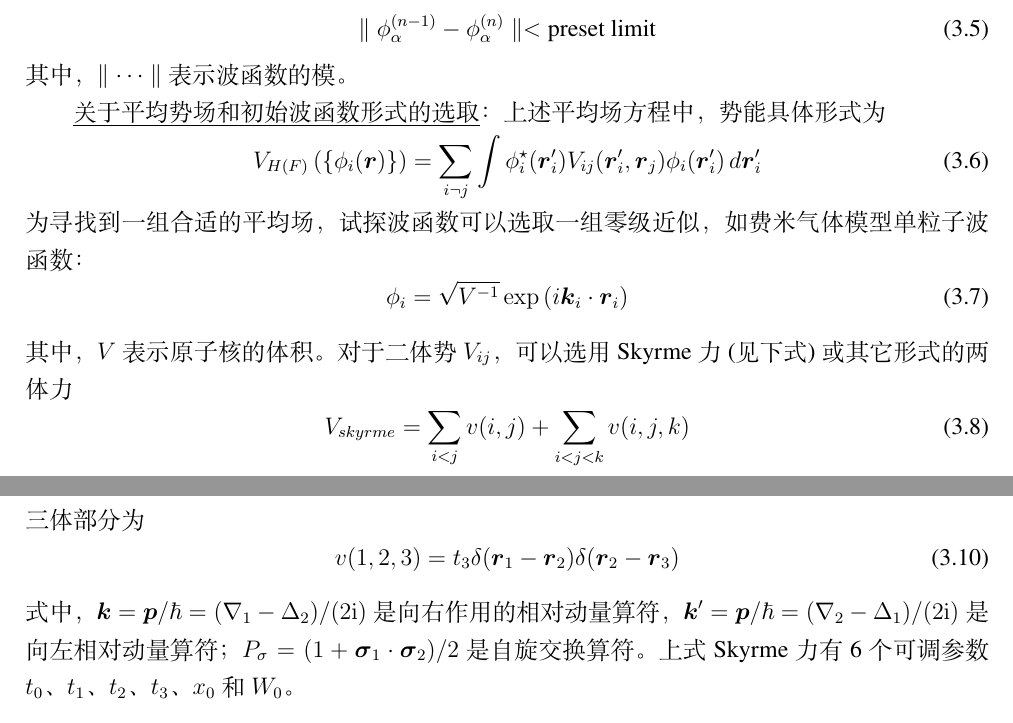
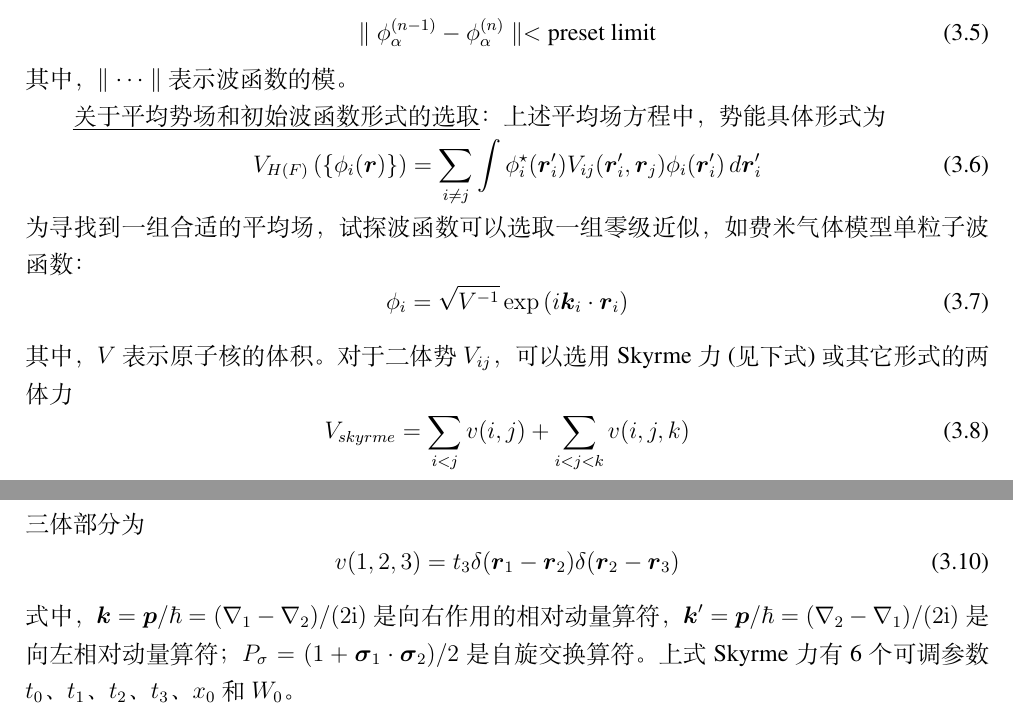
Before and after one commit to newstain/note-on-nuclear, a LaTeX book (np.tex, which reads chapter/chapter-3.tex): two parts of pages 7 and 8 of 12, joined at a grey line, cut so that both start at the same text. Compiled offline with XeLaTeX; a missing font is replaced by an installed copy or a similar font.

Commit message:
a little change

```diff
--- a/chapter/chapter-3.tex
+++ b/chapter/chapter-3.tex
@@ -142,7 +142,7 @@ $V_{H(F)}^{0}$；完成上述步骤后，我们将试探波函数和初始势场
 
 \uline{关于平均势场和初始波函数形式的选取}：上述平均场方程中，势能具体形式为
 \begin{equation}
-    V_{H(F)}\left( \left\{ \phi_i(\bm{r}) \right\} \right) = \sum_{i \neg j} \int
+    V_{H(F)}\left( \left\{ \phi_i(\bm{r}) \right\} \right) = \sum_{i \neq j} \int
     \phi_i^{\star}(\bm{r}_i^{\prime}) V_{ij}(\bm{r}_i^{\prime}, \bm{r}_j) \phi_{i}(\bm{r}_i^{\prime})
     \,d\bm{r}_i^{\prime}
     \label{eq:mean-field}
@@ -174,8 +174,8 @@ $V_{H(F)}^{0}$；完成上述步骤后，我们将试探波函数和初始势场
     v(1, 2, 3) = t_3 \delta(\bm{r}_1 - \bm{r}_2) \delta(\bm{r}_2 - \bm{r}_3)
     \label{eq:skyrm-three-body-forc}
 \end{equation}
-式中，$\bm{k} = \bm{p}/\hbar = (\nabla_{1} - \Delta_{2}) / (2{\rm i})$是向右作用的相对动量
-算符，$\bm{k}^{\prime} = \bm{p}/\hbar = (\nabla_{2} - \Delta_{1}) / (2{\rm i})$是向左相对
+式中，$\bm{k} = \bm{p}/\hbar = (\nabla_{1} - \nabla_{2}) / (2{\rm i})$是向右作用的相对动量
+算符，$\bm{k}^{\prime} = \bm{p}/\hbar = (\nabla_{2} - \nabla_{1}) / (2{\rm i})$是向左相对
 动量算符；$P_{\sigma} = (1 + \bm{\sigma}_1 \cdot \bm{\sigma}_2) / 2$是自旋交换算符。上式
 Skyrme力有6个可调参数$t_0$、$t_1$、$t_2$、$t_3$、$x_0$和$W_0$。
 
```
